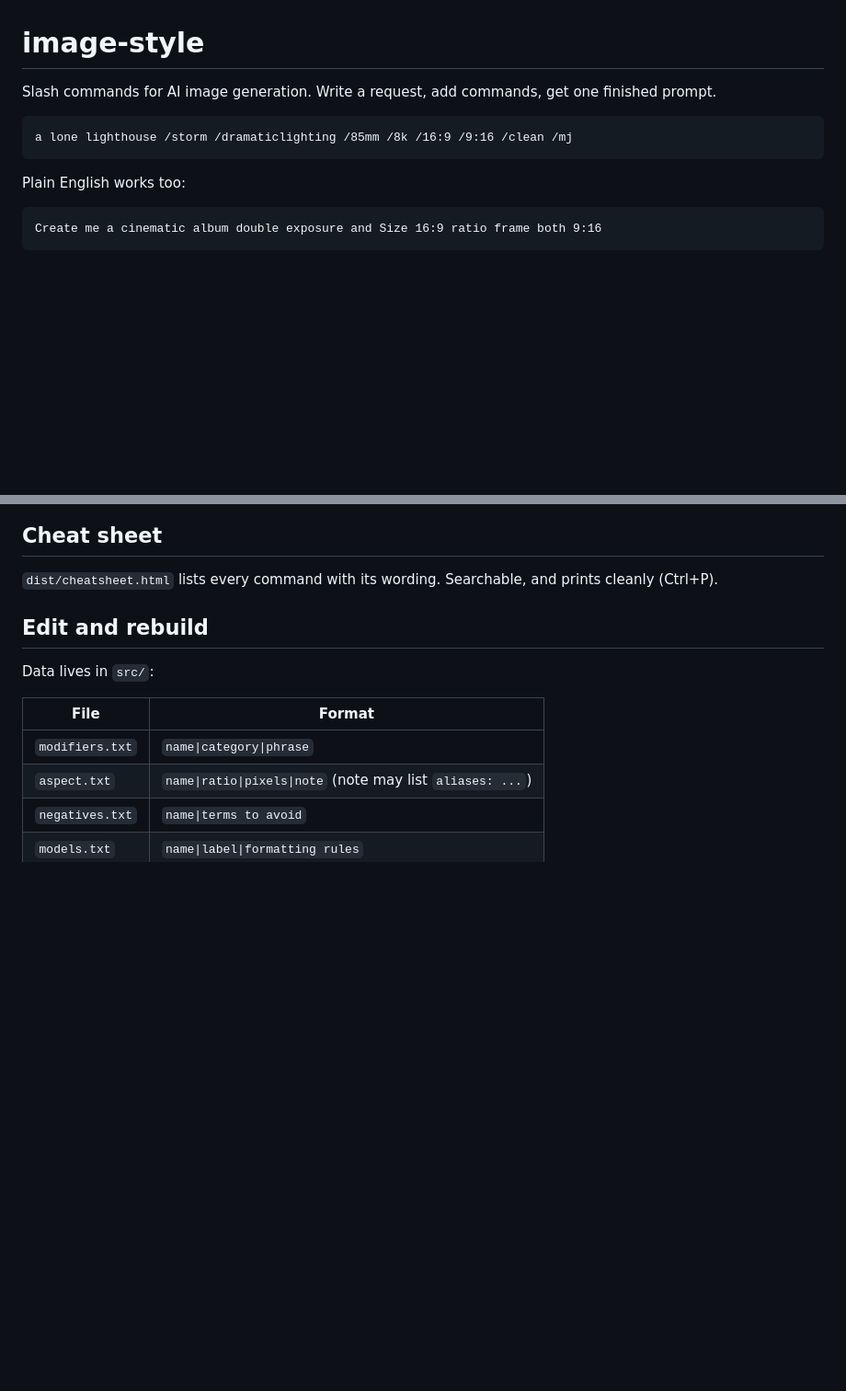
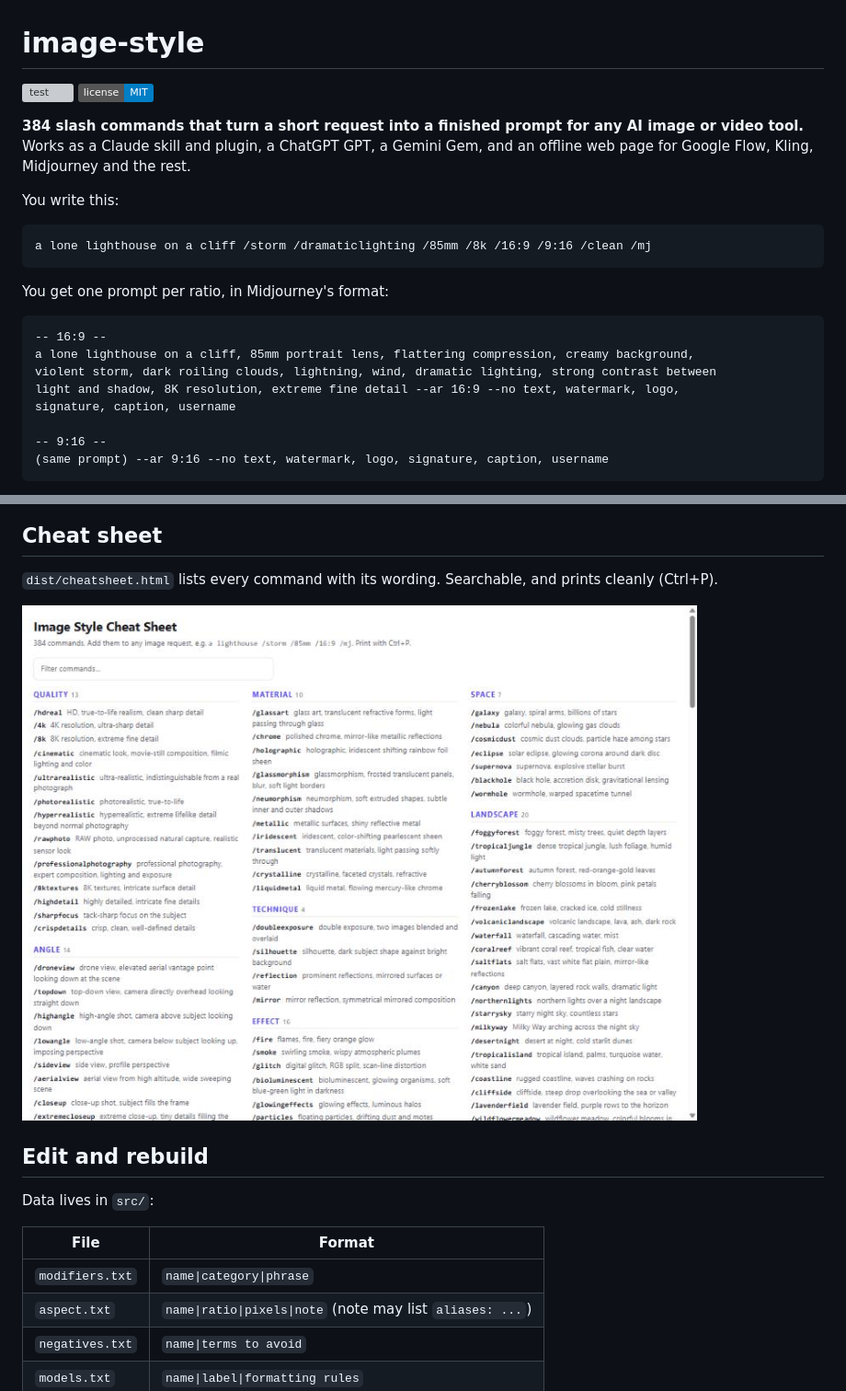
Before and after one commit to geevarghesekthomas84-sys/image-style-skill, a Markdown page: README.md, 2 parts joined by grey strips. Shown at 92% size. Rendered like a GitHub page; pictures changed too: docs/cheatsheet.jpg (added); badges without logos; blank space fills up the shorter version; grey boxes are pictures that could not be loaded.

````diff
--- a/README.md
+++ b/README.md
@@ -1,14 +1,28 @@
 # image-style
 
-Slash commands for AI image generation. Write a request, add commands, get one finished prompt.
+[![test](https://github.com/geevarghesekthomas84-sys/image-style-skill/actions/workflows/test.yml/badge.svg)](https://github.com/geevarghesekthomas84-sys/image-style-skill/actions/workflows/test.yml)
+![license](https://img.shields.io/badge/license-MIT-blue)
+
+**384 slash commands that turn a short request into a finished prompt for any AI image or video tool.**
+Works as a Claude skill and plugin, a ChatGPT GPT, a Gemini Gem, and an offline web page for
+Google Flow, Kling, Midjourney and the rest.
+
+You write this:
 
 ```
-a lone lighthouse /storm /dramaticlighting /85mm /8k /16:9 /9:16 /clean /mj
+a lone lighthouse on a cliff /storm /dramaticlighting /85mm /8k /16:9 /9:16 /clean /mj
 ```
 
-Plain English works too:
+You get one prompt per ratio, in Midjourney's format:
 
 ```
-Create me a cinematic album double exposure and Size 16:9 ratio frame both 9:16
+-- 16:9 --
+a lone lighthouse on a cliff, 85mm portrait lens, flattering compression, creamy background,
+violent storm, dark roiling clouds, lightning, wind, dramatic lighting, strong contrast between
+light and shadow, 8K resolution, extreme fine detail --ar 16:9 --no text, watermark, logo,
+signature, caption, username
+
+-- 9:16 --
+(same prompt) --ar 9:16 --no text, watermark, logo, signature, caption, username
 ```
 
@@ -104,6 +133,8 @@ pages opened as plain files may not keep saved data.
 
 `dist/cheatsheet.html` lists every command with its wording. Searchable, and prints cleanly (Ctrl+P).
 
+![Cheat sheet](docs/cheatsheet.jpg)
+
 ## Edit and rebuild
 
 Data lives in `src/`:
````
Also changed, not shown: other parts of README.md (+16 -1 lines), docs/expander.jpg (added), docs/plain-english.jpg (added).
